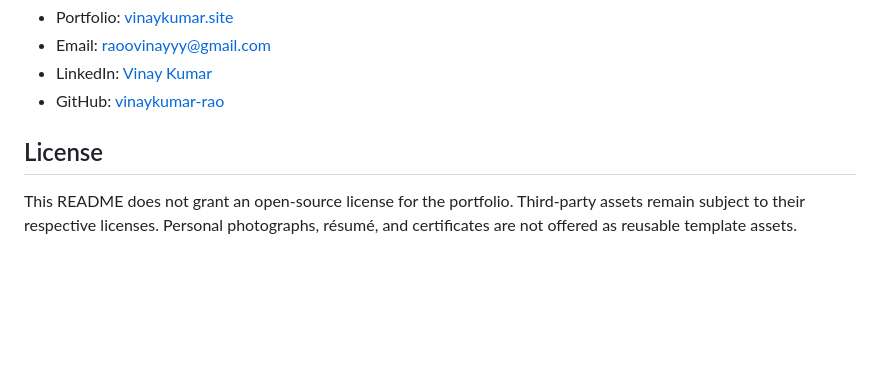
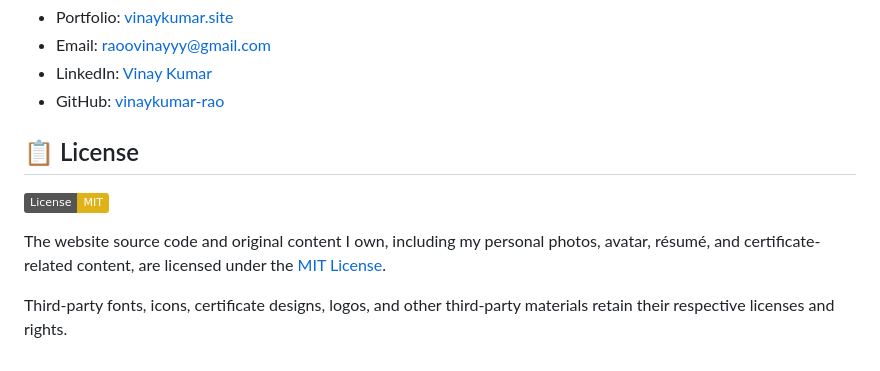
Before and after one commit to vinaykumar-rao/vinaykumar-rao.github.io, a Markdown page: README.md, the part around the change. GitHub-like rendering; badges without logos; blank space fills up the shorter version.

Commit message:
Enhance README with license information and badge
Updated license section to include MIT License details and added a badge.

```diff
--- a/README.md
+++ b/README.md
@@ -170,6 +170,13 @@ Suggestions and bug reports are welcome. [Open an issue](https://github.com/vina
 - LinkedIn: [Vinay Kumar](https://www.linkedin.com/in/vinaykumar-raoo/)
 - GitHub: [vinaykumar-rao](https://github.com/vinaykumar-rao)
 
-## License
+## 📋 License
 
-This README does not grant an open-source license for the portfolio. Third-party assets remain subject to their respective licenses. Personal photographs, résumé, and certificates are not offered as reusable template assets.
+[![License: MIT](https://img.shields.io/badge/License-MIT-yellow.svg)](LICENSE)
+
+The website source code and original content I own, including my
+personal photos, avatar, résumé, and certificate-related content,
+are licensed under the [MIT License](LICENSE).
+
+Third-party fonts, icons, certificate designs, logos, and other
+third-party materials retain their respective licenses and rights.
```
